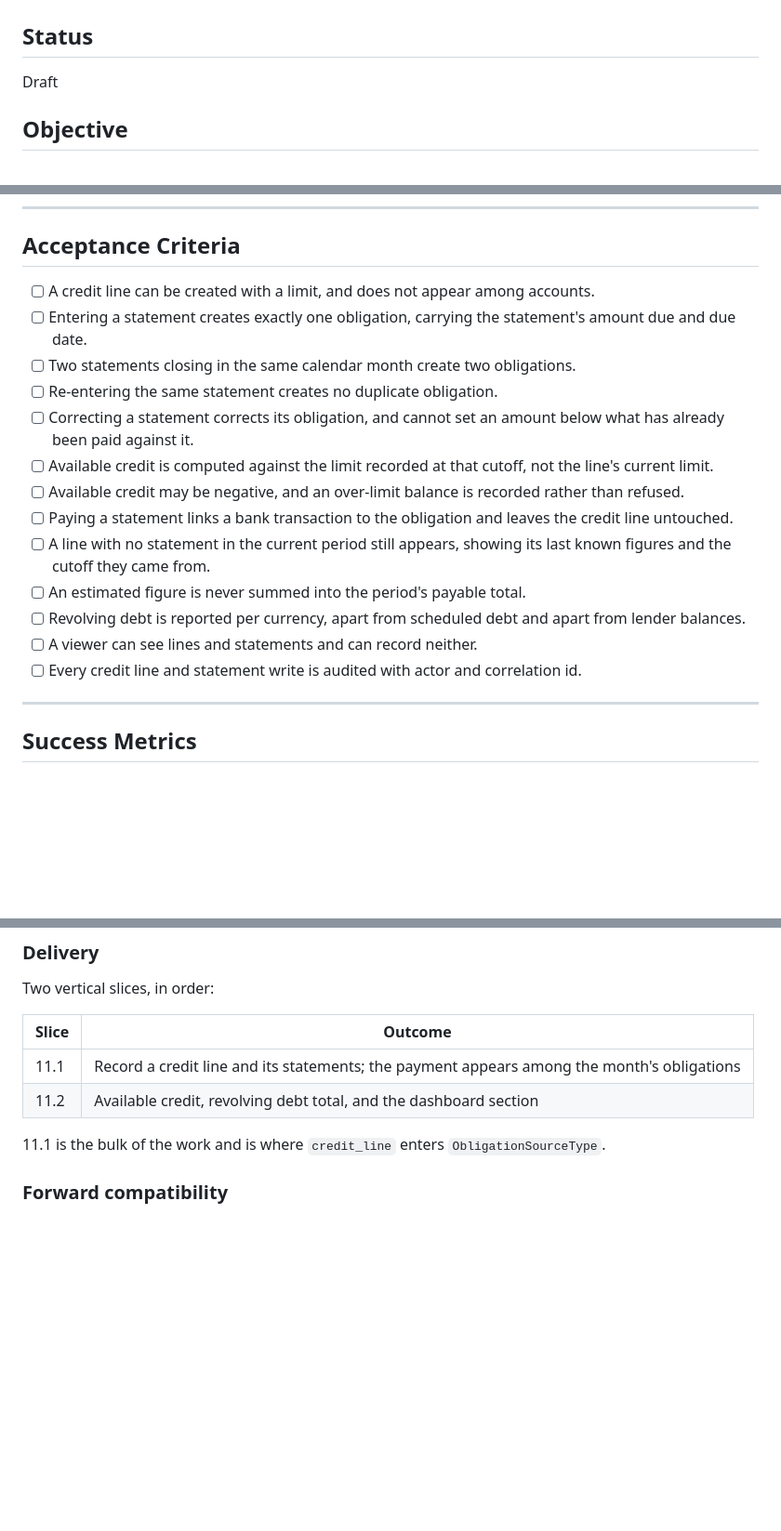
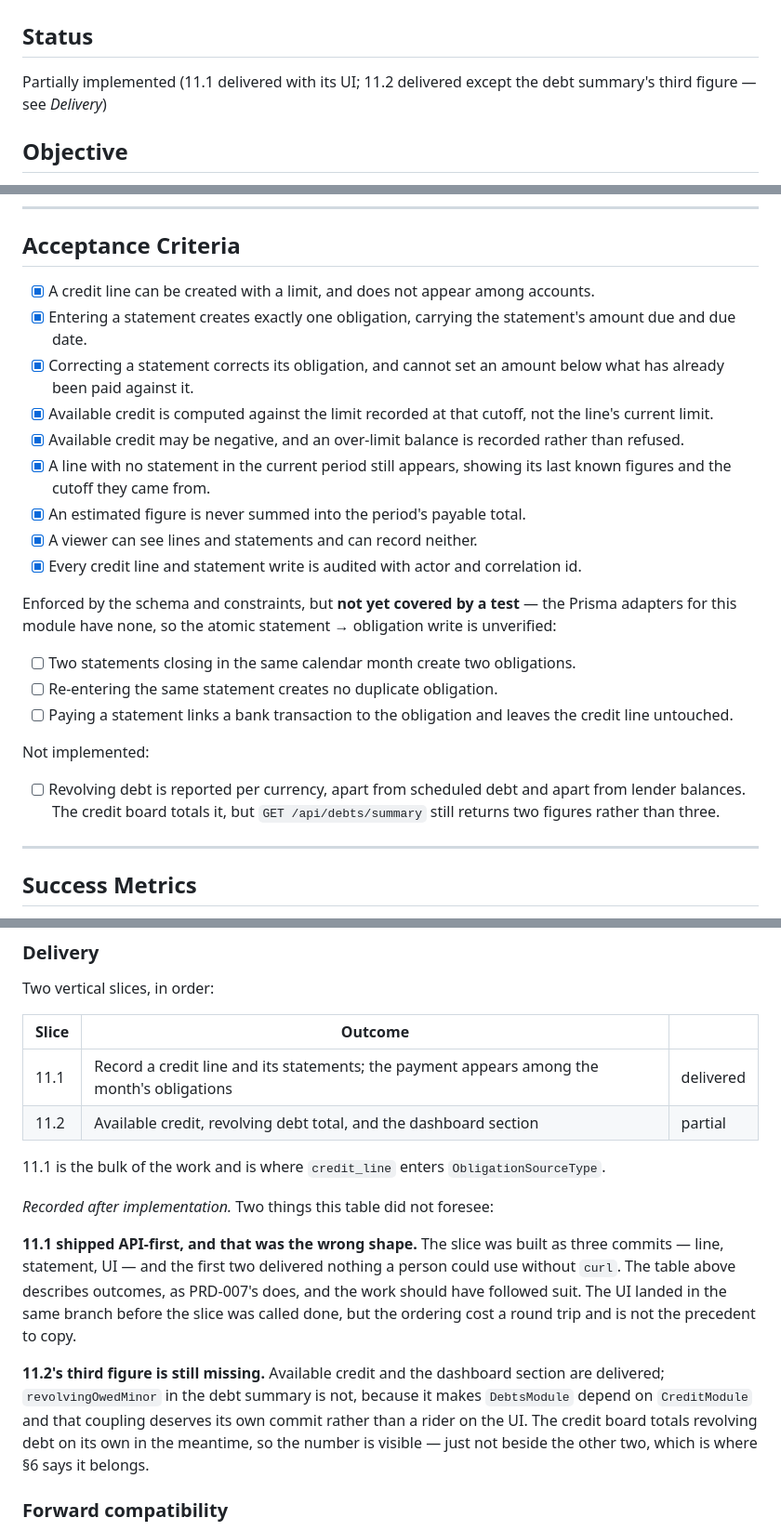
Before and after one commit to victorolave/plinto, a Markdown page: docs/prd/PRD-011-revolving-credit-and-card-statements.md, 3 parts joined by grey strips. Shown at 93% size. GitHub-like rendering; blank space fills up the shorter version.

Commit message:
docs(prd): record what PRD-011 actually delivered, and what it did not
Follows PRD-007's convention of amending the document after implementation
rather than leaving it describing an intention.

Status moves to partially implemented. Nine acceptance criteria are met;
three are enforced by the schema but have no test behind them, because this
module's Prisma adapters have none — which leaves the atomic statement ->
obligation write unverified, and says so rather than ticking the box.

The debt summary's third figure is not implemented. It couples DebtsModule
to CreditModule and deserves its own commit. The credit board totals
revolving debt on its own meanwhile, so the number is visible, just not
beside the other two.

Also records that 11.1 shipped API-first and that this was the wrong shape:
the delivery table describes outcomes, and two of the three commits
delivered nothing usable without curl.

```diff
--- a/docs/prd/PRD-011-revolving-credit-and-card-statements.md
+++ b/docs/prd/PRD-011-revolving-credit-and-card-statements.md
@@ -1,7 +1,8 @@
 # PRD 011: Revolving credit and card statements
 
 ## Status
-Draft
+Partially implemented (11.1 delivered with its UI; 11.2 delivered except the
+debt summary's third figure — see *Delivery*)
 
 ## Objective
 
@@ -307,28 +308,37 @@ replaces it, and no cleanup when a line is closed mid-cycle.
 
 ## Acceptance Criteria
 
-- [ ] A credit line can be created with a limit, and does not appear among
+- [x] A credit line can be created with a limit, and does not appear among
       accounts.
-- [ ] Entering a statement creates exactly one obligation, carrying the
+- [x] Entering a statement creates exactly one obligation, carrying the
       statement's amount due and due date.
+- [x] Correcting a statement corrects its obligation, and cannot set an amount
+      below what has already been paid against it.
+- [x] Available credit is computed against the limit recorded at that cutoff,
+      not the line's current limit.
+- [x] Available credit may be negative, and an over-limit balance is recorded
+      rather than refused.
+- [x] A line with no statement in the current period still appears, showing its
+      last known figures and the cutoff they came from.
+- [x] An estimated figure is never summed into the period's payable total.
+- [x] A viewer can see lines and statements and can record neither.
+- [x] Every credit line and statement write is audited with actor and
+      correlation id.
+
+Enforced by the schema and constraints, but **not yet covered by a test** —
+the Prisma adapters for this module have none, so the atomic statement →
+obligation write is unverified:
+
 - [ ] Two statements closing in the same calendar month create two obligations.
 - [ ] Re-entering the same statement creates no duplicate obligation.
-- [ ] Correcting a statement corrects its obligation, and cannot set an amount
-      below what has already been paid against it.
-- [ ] Available credit is computed against the limit recorded at that cutoff,
-      not the line's current limit.
-- [ ] Available credit may be negative, and an over-limit balance is recorded
-      rather than refused.
 - [ ] Paying a statement links a bank transaction to the obligation and leaves
       the credit line untouched.
-- [ ] A line with no statement in the current period still appears, showing its
-      last known figures and the cutoff they came from.
-- [ ] An estimated figure is never summed into the period's payable total.
+
+Not implemented:
+
 - [ ] Revolving debt is reported per currency, apart from scheduled debt and
-      apart from lender balances.
-- [ ] A viewer can see lines and statements and can record neither.
-- [ ] Every credit line and statement write is audited with actor and
-      correlation id.
+      apart from lender balances. The credit board totals it, but
+      `GET /api/debts/summary` still returns two figures rather than three.
 
 ---
 
@@ -399,13 +409,29 @@ varies month to month — and the two can be built in either order.
 
 Two vertical slices, in order:
 
-| Slice | Outcome |
-| --- | --- |
-| 11.1 | Record a credit line and its statements; the payment appears among the month's obligations |
-| 11.2 | Available credit, revolving debt total, and the dashboard section |
+| Slice | Outcome | |
+| --- | --- | --- |
+| 11.1 | Record a credit line and its statements; the payment appears among the month's obligations | delivered |
+| 11.2 | Available credit, revolving debt total, and the dashboard section | partial |
 
 11.1 is the bulk of the work and is where `credit_line` enters
 `ObligationSourceType`.
+
+*Recorded after implementation.* Two things this table did not foresee:
+
+**11.1 shipped API-first, and that was the wrong shape.** The slice was built
+as three commits — line, statement, UI — and the first two delivered nothing a
+person could use without `curl`. The table above describes outcomes, as
+PRD-007's does, and the work should have followed suit. The UI landed in the
+same branch before the slice was called done, but the ordering cost a round
+trip and is not the precedent to copy.
+
+**11.2's third figure is still missing.** Available credit and the dashboard
+section are delivered; `revolvingOwedMinor` in the debt summary is not, because
+it makes `DebtsModule` depend on `CreditModule` and that coupling deserves its
+own commit rather than a rider on the UI. The credit board totals revolving
+debt on its own in the meantime, so the number is visible — just not beside the
+other two, which is where §6 says it belongs.
 
 ### Forward compatibility
 
```
